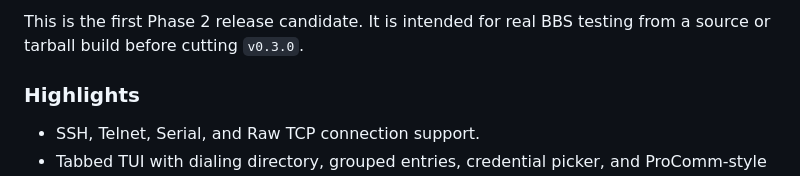
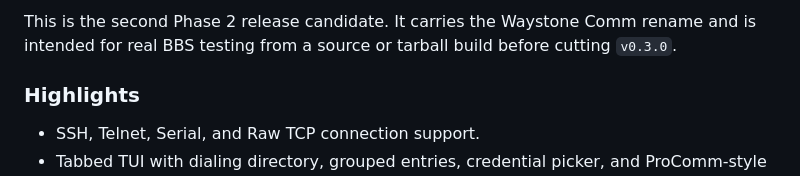
Before and after one commit to njb1966/waystone-comm, a Markdown page: RELEASE_NOTES.md, the part around one of its changes. GitHub-like rendering.

```diff
--- a/RELEASE_NOTES.md
+++ b/RELEASE_NOTES.md
@@ -4,6 +4,7 @@
 
-This is the first Phase 2 release candidate. It is intended for real BBS
-testing from a source or tarball build before cutting `v0.3.0`.
+This is the second Phase 2 release candidate. It carries the Waystone Comm
+rename and is intended for real BBS testing from a source or tarball build
+before cutting `v0.3.0`.
 
 ### Highlights
 
```
Also changed, not shown: other parts of RELEASE_NOTES.md (+1 -1 lines), BETA_HANDOFF.md (+8 -9 lines), README.md (+5 -5 lines), docs/screenshots/waystone-comm-dialing-directory-v0.3.0-rc.1.png (deleted), docs/screenshots/waystone-comm-dialing-directory-v0.3.0-rc.2.png (added), 3 other files.
